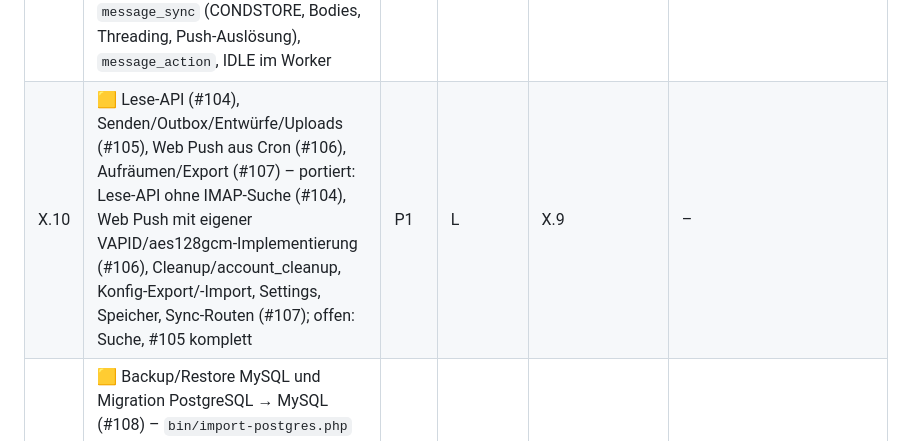
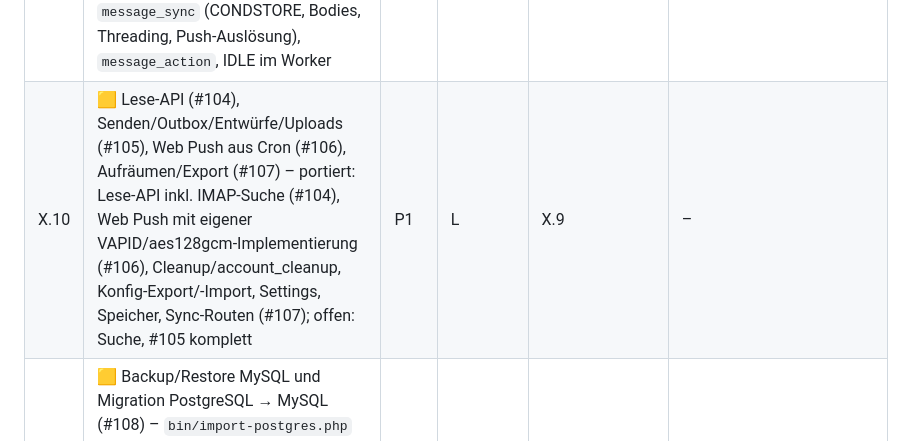
Before and after one commit to mszkb/fastmail-alternative, a Markdown page: ROADMAP.md, the part around the change. Rendered like a GitHub page.

```diff
--- a/ROADMAP.md
+++ b/ROADMAP.md
@@ -152,7 +152,7 @@ Ziel: Self-Hosting auf jedem Webhoster mit PHP und MySQL; Docker Compose bleibt
 | X.7  | 🟨 Konten, Identitäten, sichere IMAP/SMTP-Verbindungen (#101) – Transport-Policy/SSRF-Schutz, eigener IMAP-/SMTP-Client für den Verbindungstest, `/api/accounts` und Identitäten in PHP; Contract-Tests accounts/identities grün gegen PHP mit GreenMail; offen: Review                                                                                                                                                                                                         | P1   | L       | X.6            | –                                                  |
 | X.8  | 🟨 Job-Queue, Cron-Runner, optionaler Worker mit IMAP IDLE (#102) – `src/Jobs`: Claim mit `SKIP LOCKED`, ein Job je Konto, Circuit-Breaker, Host-Limit in der DB, Backoff, verlorene Jobs, Scheduler, `bin/cron.php`/`public/cron.php` (Token)/`bin/worker.php` mit Runner-Lock; Tests aus scheduler/account-isolation portiert; offen: IDLE im Worker (braucht IMAP-Client, #101/#103)                                                                                         | P1   | L       | X.4            | –                                                  |
 | X.9  | 🟨 Mail-Sync und Aktionen (#103) – `folder_sync` portiert (LIST/STATUS, Rollen, verschwundene Ordner, verkettete `message_sync`); offen: `message_sync` (CONDSTORE, Bodies, Threading, Push-Auslösung), `message_action`, IDLE im Worker                                                                                                                                                                                                                                        | P1   | XL      | X.7, X.8       | –                                                  |
-| X.10 | 🟨 Lese-API (#104), Senden/Outbox/Entwürfe/Uploads (#105), Web Push aus Cron (#106), Aufräumen/Export (#107) – portiert: Lese-API ohne IMAP-Suche (#104), Web Push mit eigener VAPID/aes128gcm-Implementierung (#106), Cleanup/account_cleanup, Konfig-Export/-Import, Settings, Speicher, Sync-Routen (#107); offen: Suche, #105 komplett                                                                                                                                      | P1   | L       | X.9            | –                                                  |
+| X.10 | 🟨 Lese-API (#104), Senden/Outbox/Entwürfe/Uploads (#105), Web Push aus Cron (#106), Aufräumen/Export (#107) – portiert: Lese-API inkl. IMAP-Suche (#104), Web Push mit eigener VAPID/aes128gcm-Implementierung (#106), Cleanup/account_cleanup, Konfig-Export/-Import, Settings, Speicher, Sync-Routen (#107); offen: Suche, #105 komplett                                                                                                                                     | P1   | L       | X.9            | –                                                  |
 | X.11 | 🟨 Backup/Restore MySQL und Migration PostgreSQL → MySQL (#108) – `bin/import-postgres.php` (alle Tabellen, Arrays in Ersatztabellen, Jobs ohne erledigte, Sequenz) mit Lesbarkeitsprüfung aller Credentials/Betreffzeilen, Test gegen das echte Node-Schema; offen: Backup/Restore für MySQL (`bin/console backup`), Import aus `.fmabk`, Nightly                                                                                                                              | P0   | L       | X.4, X.5       | Bestehende Installation migriert ohne Datenverlust |
 | X.12 | 🟨 Deployment: Shared-Hosting-Paket, Installer-Check, Docker-Image (#109) – `bin/check.php` (Systemprüfung ohne Secrets), `Dockerfile` (php-fpm, Vorschau, in der Sandbox nicht baubar); offen: Browser-Installer, Release-ZIP, Compose mit MariaDB, Test auf echtem Webspace                                                                                                                                                                                                   | P1   | L       | X.10           | Installation auf Shared Hosting nach Doku          |
 | X.13 | Umstellung auf PHP und Rückbau von Node/PostgreSQL (#110)                                                                                                                                                                                                                                                                                                                                                                                                                       | P2   | M       | alle           | Playwright grün gegen PHP, Node-Backend entfernt   |
```
Also changed, not shown: CHANGELOG.md (+1 -1 lines), apps/server-php/README.md (+1 -1 lines).
